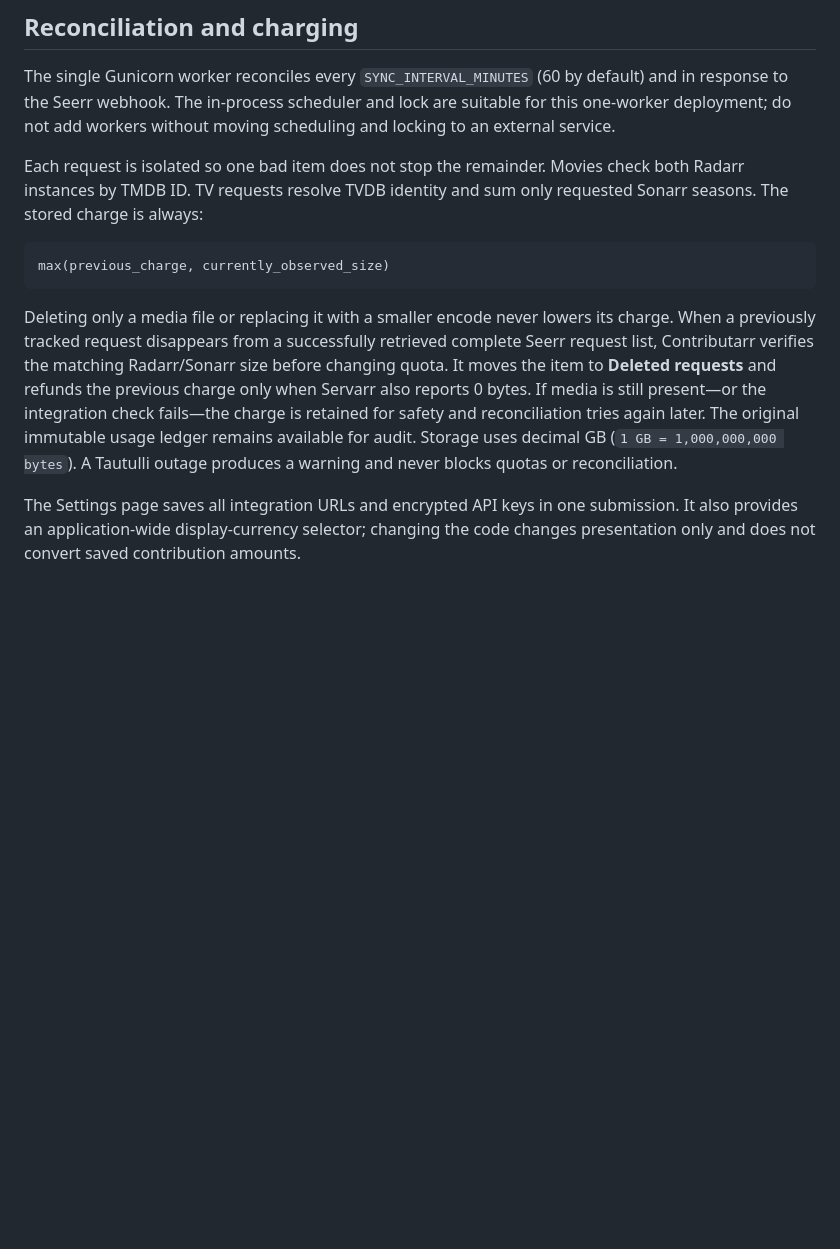
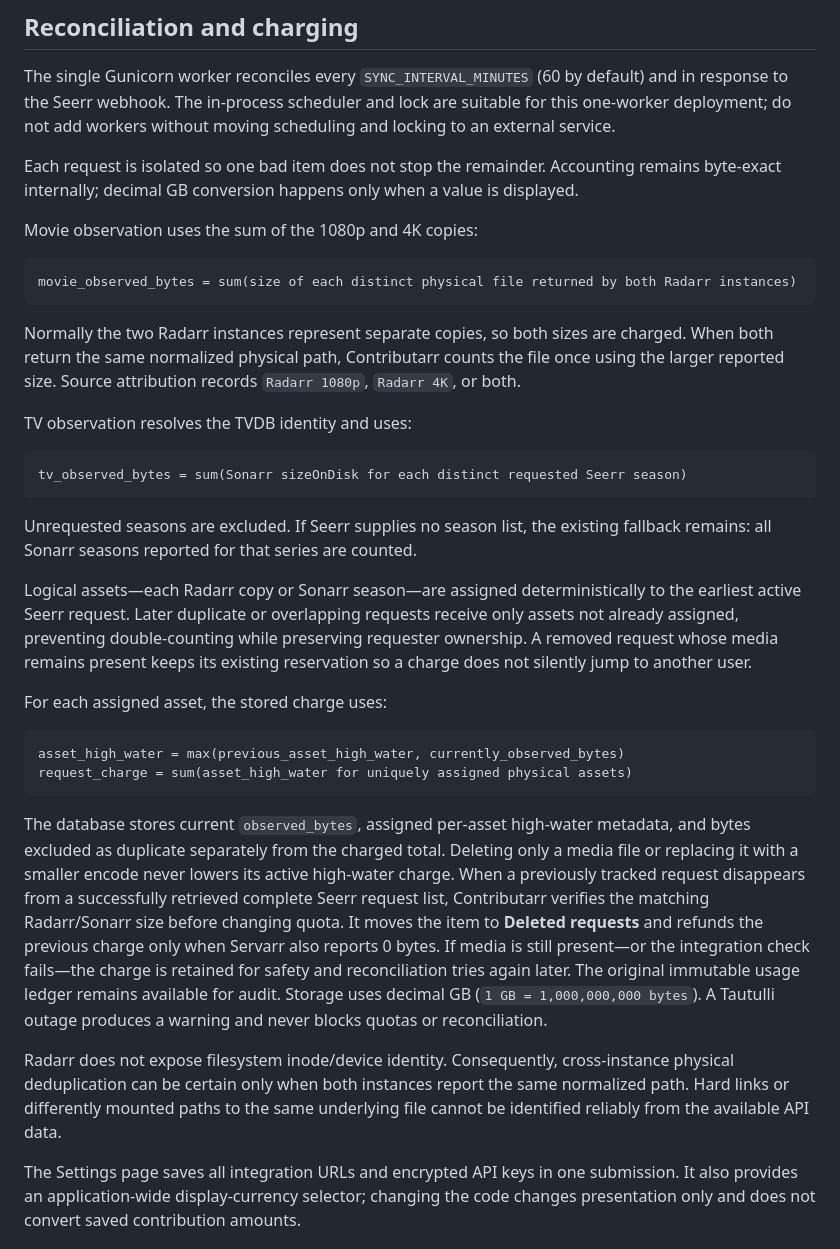
Before and after one commit to Git-Hub-Wasabii/contributarr, a Markdown page: README.md, the part around the change. Drawn GitHub-style; blank space fills up the shorter version.

````diff
--- a/README.md
+++ b/README.md
@@ -82,13 +82,36 @@ Clearing ownership changes only the administrator claim. It preserves users, map
 
 The single Gunicorn worker reconciles every `SYNC_INTERVAL_MINUTES` (60 by default) and in response to the Seerr webhook. The in-process scheduler and lock are suitable for this one-worker deployment; do not add workers without moving scheduling and locking to an external service.
 
-Each request is isolated so one bad item does not stop the remainder. Movies check both Radarr instances by TMDB ID. TV requests resolve TVDB identity and sum only requested Sonarr seasons. The stored charge is always:
+Each request is isolated so one bad item does not stop the remainder. Accounting remains byte-exact internally; decimal GB conversion happens only when a value is displayed.
+
+Movie observation uses the sum of the 1080p and 4K copies:
 
 ```text
-max(previous_charge, currently_observed_size)
+movie_observed_bytes = sum(size of each distinct physical file returned by both Radarr instances)
 ```
 
-Deleting only a media file or replacing it with a smaller encode never lowers its charge. When a previously tracked request disappears from a successfully retrieved complete Seerr request list, Contributarr verifies the matching Radarr/Sonarr size before changing quota. It moves the item to **Deleted requests** and refunds the previous charge only when Servarr also reports 0 bytes. If media is still present—or the integration check fails—the charge is retained for safety and reconciliation tries again later. The original immutable usage ledger remains available for audit. Storage uses decimal GB (`1 GB = 1,000,000,000 bytes`). A Tautulli outage produces a warning and never blocks quotas or reconciliation.
+Normally the two Radarr instances represent separate copies, so both sizes are charged. When both return the same normalized physical path, Contributarr counts the file once using the larger reported size. Source attribution records `Radarr 1080p`, `Radarr 4K`, or both.
+
+TV observation resolves the TVDB identity and uses:
+
+```text
+tv_observed_bytes = sum(Sonarr sizeOnDisk for each distinct requested Seerr season)
+```
+
+Unrequested seasons are excluded. If Seerr supplies no season list, the existing fallback remains: all Sonarr seasons reported for that series are counted.
+
+Logical assets—each Radarr copy or Sonarr season—are assigned deterministically to the earliest active Seerr request. Later duplicate or overlapping requests receive only assets not already assigned, preventing double-counting while preserving requester ownership. A removed request whose media remains present keeps its existing reservation so a charge does not silently jump to another user.
+
+For each assigned asset, the stored charge uses:
+
+```text
+asset_high_water = max(previous_asset_high_water, currently_observed_bytes)
+request_charge = sum(asset_high_water for uniquely assigned physical assets)
+```
+
+The database stores current `observed_bytes`, assigned per-asset high-water metadata, and bytes excluded as duplicate separately from the charged total. Deleting only a media file or replacing it with a smaller encode never lowers its active high-water charge. When a previously tracked request disappears from a successfully retrieved complete Seerr request list, Contributarr verifies the matching Radarr/Sonarr size before changing quota. It moves the item to **Deleted requests** and refunds the previous charge only when Servarr also reports 0 bytes. If media is still present—or the integration check fails—the charge is retained for safety and reconciliation tries again later. The original immutable usage ledger remains available for audit. Storage uses decimal GB (`1 GB = 1,000,000,000 bytes`). A Tautulli outage produces a warning and never blocks quotas or reconciliation.
+
+Radarr does not expose filesystem inode/device identity. Consequently, cross-instance physical deduplication can be certain only when both instances report the same normalized path. Hard links or differently mounted paths to the same underlying file cannot be identified reliably from the available API data.
 
 The Settings page saves all integration URLs and encrypted API keys in one submission. It also provides an application-wide display-currency selector; changing the code changes presentation only and does not convert saved contribution amounts.
 
````
